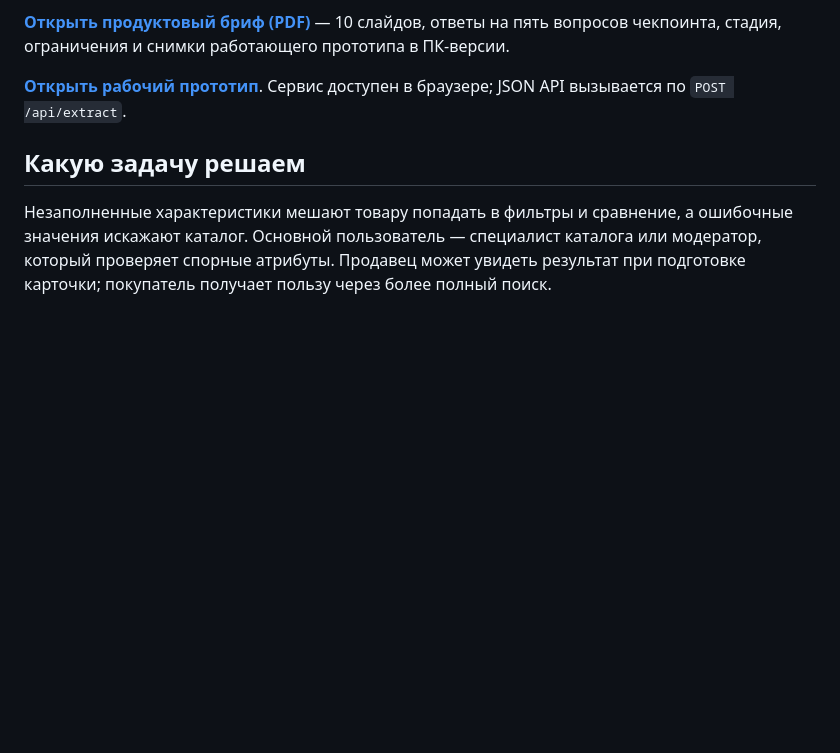
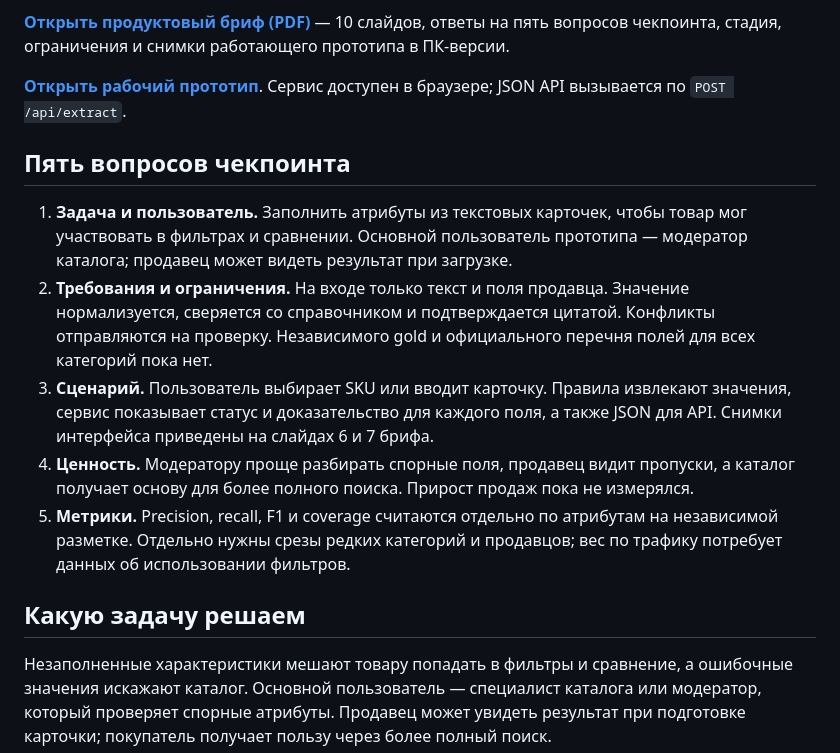
Before and after one commit to blad3r81/mvideo-attribute-ai, a Markdown page: README.md, the part around the change. GitHub-like rendering; blank space fills up the shorter version.

Commit message:
Summarize five checkpoint questions in README

```diff
--- a/README.md
+++ b/README.md
@@ -5,6 +5,14 @@
 **[Открыть продуктовый бриф (PDF)](product-brief-checkpoint.pdf)** — 10 слайдов, ответы на пять вопросов чекпоинта, стадия, ограничения и снимки работающего прототипа в ПК-версии.
 
 **[Открыть рабочий прототип](https://mvideo-attribute-ai.vercel.app/)**. Сервис доступен в браузере; JSON API вызывается по `POST /api/extract`.
+
+## Пять вопросов чекпоинта
+
+1. **Задача и пользователь.** Заполнить атрибуты из текстовых карточек, чтобы товар мог участвовать в фильтрах и сравнении. Основной пользователь прототипа — модератор каталога; продавец может видеть результат при загрузке.
+2. **Требования и ограничения.** На входе только текст и поля продавца. Значение нормализуется, сверяется со справочником и подтверждается цитатой. Конфликты отправляются на проверку. Независимого gold и официального перечня полей для всех категорий пока нет.
+3. **Сценарий.** Пользователь выбирает SKU или вводит карточку. Правила извлекают значения, сервис показывает статус и доказательство для каждого поля, а также JSON для API. Снимки интерфейса приведены на слайдах 6 и 7 брифа.
+4. **Ценность.** Модератору проще разбирать спорные поля, продавец видит пропуски, а каталог получает основу для более полного поиска. Прирост продаж пока не измерялся.
+5. **Метрики.** Precision, recall, F1 и coverage считаются отдельно по атрибутам на независимой разметке. Отдельно нужны срезы редких категорий и продавцов; вес по трафику потребует данных об использовании фильтров.
 
 ## Какую задачу решаем
 
```
